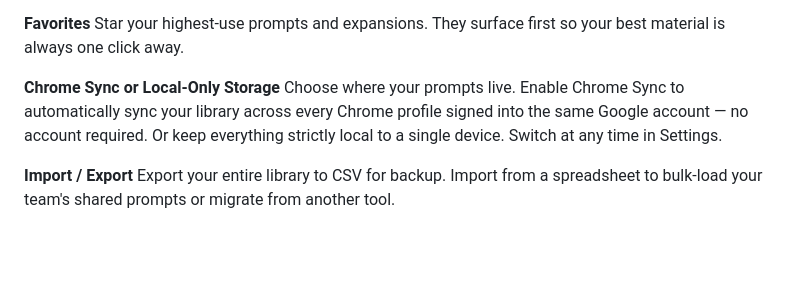
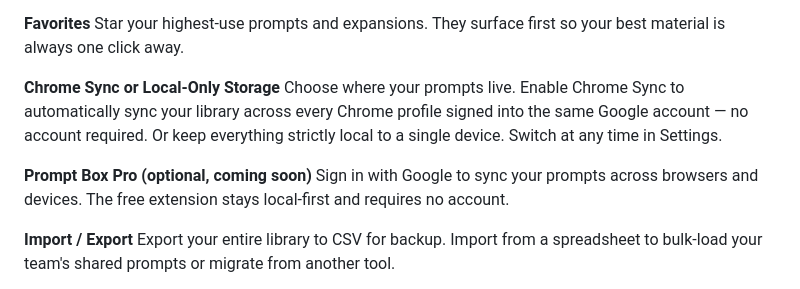
Before and after one commit to lbwalton/prompt-box-extension, a Markdown page: prompt-box-store-listing.md, the part around the change. GitHub-like rendering; blank space fills up the shorter version.

```diff
--- a/prompt-box-store-listing.md
+++ b/prompt-box-store-listing.md
@@ -72,6 +72,9 @@ Star your highest-use prompts and expansions. They surface first so your best ma
 **Chrome Sync or Local-Only Storage**
 Choose where your prompts live. Enable Chrome Sync to automatically sync your library across every Chrome profile signed into the same Google account — no account required. Or keep everything strictly local to a single device. Switch at any time in Settings.
 
+**Prompt Box Pro (optional, coming soon)**
+Sign in with Google to sync your prompts across browsers and devices. The free extension stays local-first and requires no account.
+
 **Import / Export**
 Export your entire library to CSV for backup. Import from a spreadsheet to bulk-load your team's shared prompts or migrate from another tool.
 
```
Also changed, not shown: prompt-box-privacy-practices.md (+9 -0 lines).
